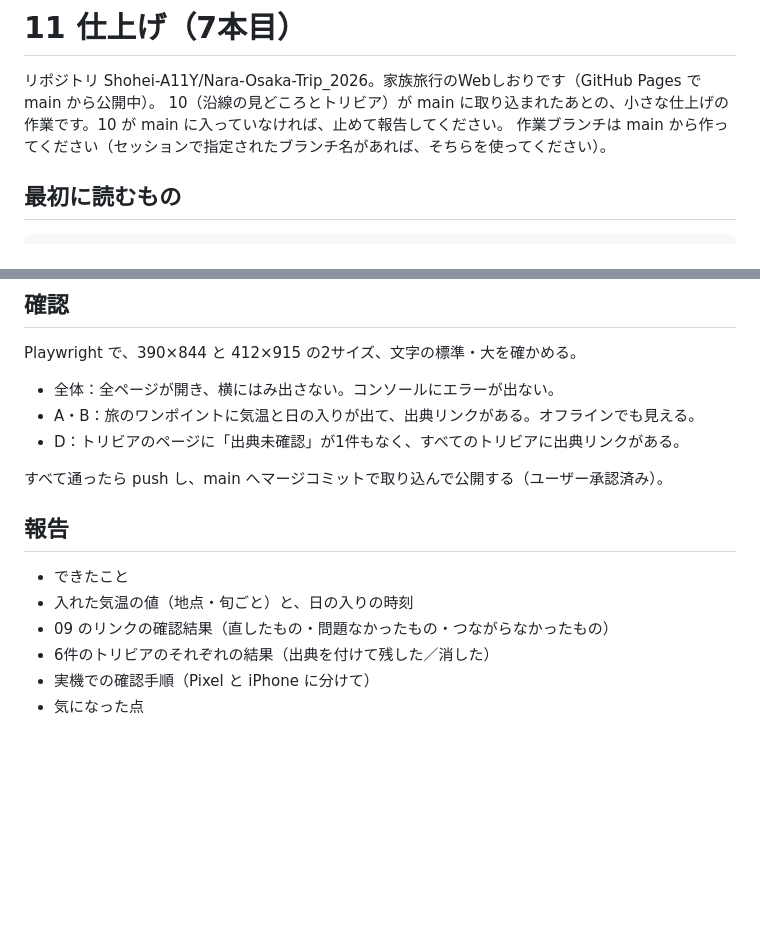
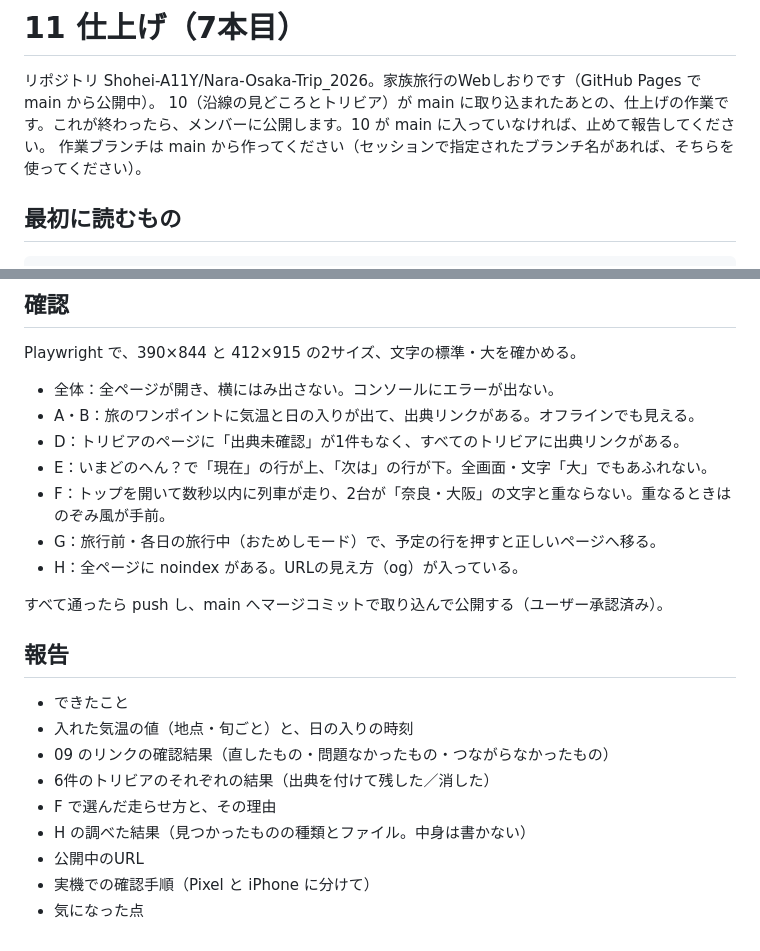
Before and after one commit to Shohei-A11Y/Nara-Osaka-Trip_2026, a Markdown page: _指示文/11_仕上げ.md, 2 parts joined by grey strips. Drawn GitHub-style; blank space fills up the shorter version.

```diff
--- a/_指示文/11_仕上げ.md
+++ b/_指示文/11_仕上げ.md
@@ -1,7 +1,7 @@
 # 11 仕上げ（7本目）
 
 リポジトリ Shohei-A11Y/Nara-Osaka-Trip_2026。家族旅行のWebしおりです（GitHub Pages で main から公開中）。
-10（沿線の見どころとトリビア）が main に取り込まれたあとの、小さな仕上げの作業です。10 が main に入っていなければ、止めて報告してください。
+10（沿線の見どころとトリビア）が main に取り込まれたあとの、仕上げの作業です。これが終わったら、メンバーに公開します。10 が main に入っていなければ、止めて報告してください。
 作業ブランチは main から作ってください（セッションで指定されたブランチ名があれば、そちらを使ってください）。
 
 ## 最初に読むもの
@@ -61,6 +86,10 @@ Playwright で、390×844 と 412×915 の2サイズ、文字の標準・大を
 - 全体：全ページが開き、横にはみ出さない。コンソールにエラーが出ない。
 - A・B：旅のワンポイントに気温と日の入りが出て、出典リンクがある。オフラインでも見える。
 - D：トリビアのページに「出典未確認」が1件もなく、すべてのトリビアに出典リンクがある。
+- E：いまどのへん？で「現在」の行が上、「次は」の行が下。全画面・文字「大」でもあふれない。
+- F：トップを開いて数秒以内に列車が走り、2台が「奈良・大阪」の文字と重ならない。重なるときはのぞみ風が手前。
+- G：旅行前・各日の旅行中（おためしモード）で、予定の行を押すと正しいページへ移る。
+- H：全ページに noindex がある。URLの見え方（og）が入っている。
 
 すべて通ったら push し、main へマージコミットで取り込んで公開する（ユーザー承認済み）。
 
@@ -69,5 +98,8 @@ Playwright で、390×844 と 412×915 の2サイズ、文字の標準・大を
 - 入れた気温の値（地点・旬ごと）と、日の入りの時刻
 - 09 のリンクの確認結果（直したもの・問題なかったもの・つながらなかったもの）
 - 6件のトリビアのそれぞれの結果（出典を付けて残した／消した）
+- F で選んだ走らせ方と、その理由
+- H の調べた結果（見つかったものの種類とファイル。中身は書かない）
+- 公開中のURL
 - 実機での確認手順（Pixel と iPhone に分けて）
 - 気になった点
```
Also changed, not shown: other parts of _指示文/11_仕上げ.md (+27 -2 lines).
